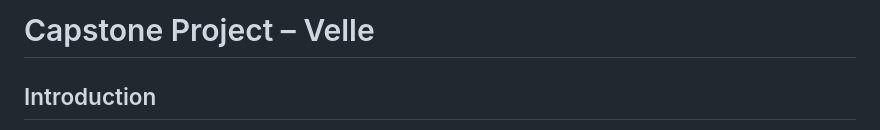
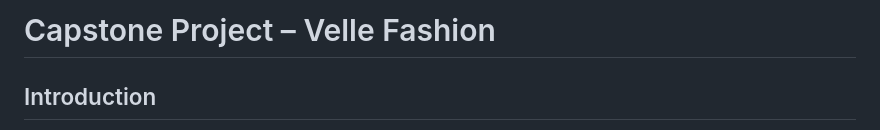
Before and after one commit to sayedjaynurali/node_express_ejs_capstoneProject, a Markdown page: README.md, the part around the change. Drawn GitHub-style.

```diff
--- a/README.md
+++ b/README.md
@@ -1,4 +1,4 @@
-# Capstone Project – Velle
+# Capstone Project – Velle Fashion
 
 ## Introduction
 **Velle** is a web-based platform for showcasing, managing, and browsing customized T-shirt and hoodie products, printing services, and related blogs. Built as a capstone project, Velle aims to provide users with a smooth experience to explore products by category, read blogs, contact the team, and—for admins—manage content directly from the web interface.
```
